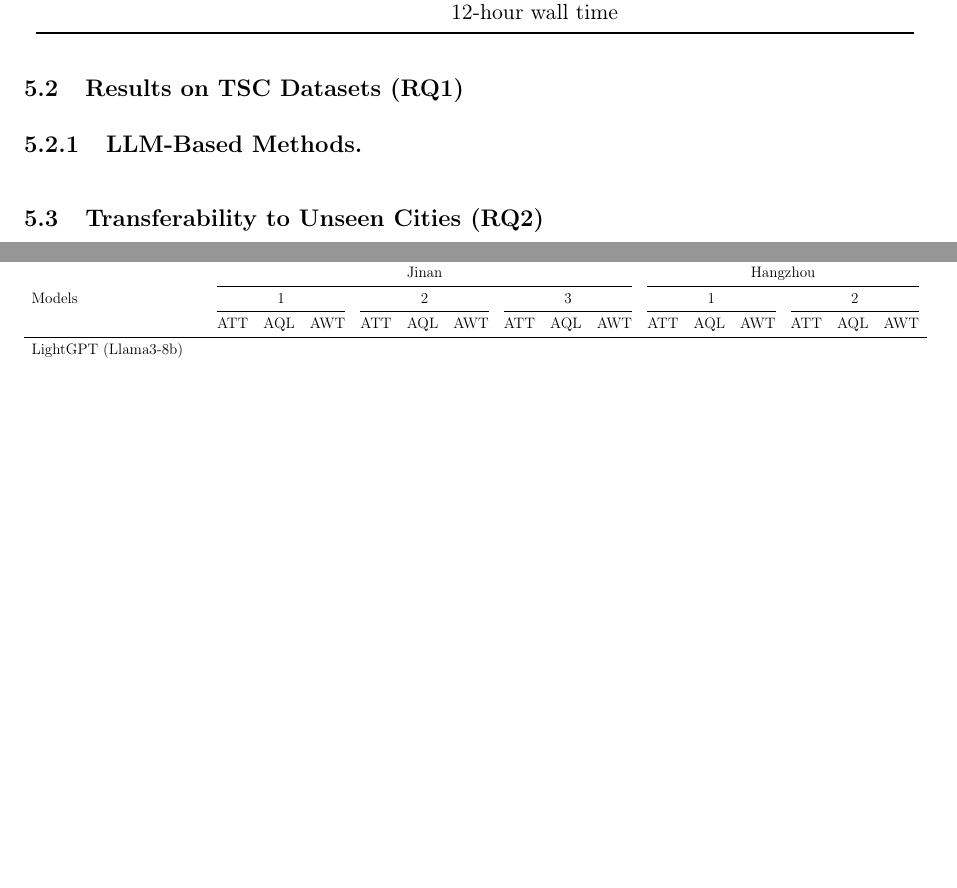
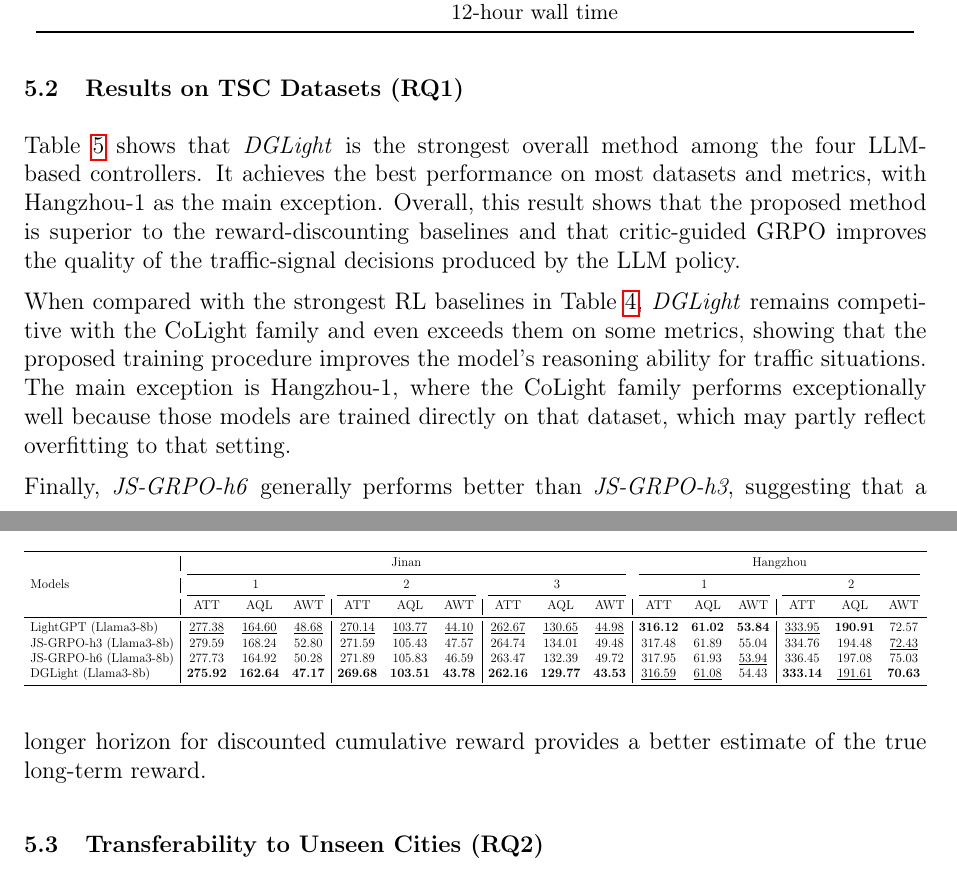
Before and after one commit to yyccbb/FYP_Report, a LaTeX document (main.tex, which reads sections/5_experiments.tex): two parts of pages 14 and 15 of 23 before the commit and two parts of pages 14 and 15 of 24 after it, joined at a grey line, cut so that both start at the same text, the shorter picture padded with empty space. Compiled offline with pdfLaTeX.

Commit message:
Experiments: complete results discussion

```diff
--- a/sections/5_experiments.tex
+++ b/sections/5_experiments.tex
@@ -136,6 +138,5 @@ All LLM-based methods use \textit{Llama3-8b} as the backbone model. For the prop
     }
 \end{table}
 
-\subsubsection{LLM-Based Methods}
 \begin{table}[t]
     \centering
@@ -143,6 +144,6 @@ All LLM-based methods use \textit{Llama3-8b} as the backbone model. For the prop
     \label{tab:tsc_llm_results}
     \resizebox{\textwidth}{!}{%
-    \begin{tabular}{lccccccccccccccc}
+    \begin{tabular}{l|ccc|ccc|ccc|ccc|ccc}
         \toprule
         & \multicolumn{9}{c}{Jinan} & \multicolumn{6}{c}{Hangzhou} \\
         \cmidrule(lr){2-10} \cmidrule(lr){11-16}
@@ -150,16 +151,20 @@ All LLM-based methods use \textit{Llama3-8b} as the backbone model. For the prop
         \cmidrule(lr){2-4} \cmidrule(lr){5-7} \cmidrule(lr){8-10} \cmidrule(lr){11-13} \cmidrule(lr){14-16}
         & ATT & AQL & AWT & ATT & AQL & AWT & ATT & AQL & AWT & ATT & AQL & AWT & ATT & AQL & AWT \\
         \midrule
-        LightGPT (Llama3-8b) &  &  &  &  &  &  &  &  &  &  &  &  &  &  &  \\
-        JS-GRPO-h3 (Llama3-8b) &  &  &  &  &  &  &  &  &  &  &  &  &  &  &  \\
-        JS-GRPO-h6 (Llama3-8b) &  &  &  &  &  &  &  &  &  &  &  &  &  &  &  \\
-        DGLight (Llama3-8b) &  &  &  &  &  &  &  &  &  &  &  &  &  &  &  \\
+        LightGPT (Llama3-8b) & \underline{277.38} & \underline{164.60} & \underline{48.68} & \underline{270.14} & \underline{103.77} & \underline{44.10} & \underline{262.67} & \underline{130.65} & \underline{44.98} & \textbf{316.12} & \textbf{61.02} & \textbf{53.84} & \underline{333.95} & \textbf{190.91} & 72.57 \\
+        JS-GRPO-h3 (Llama3-8b) & 279.59 & 168.24 & 52.80 & 271.59 & 105.43 & 47.57 & 264.74 & 134.01 & 49.48 & 317.48 & 61.89 & 55.04 & 334.76 & 194.48 & \underline{72.43} \\
+        JS-GRPO-h6 (Llama3-8b) & 277.73 & 164.92 & 50.28 & 271.89 & 105.83 & 46.59 & 263.47 & 132.39 & 49.72 & 317.95 & 61.93 & \underline{53.94} & 336.45 & 197.08 & 75.03 \\
+        DGLight (Llama3-8b) & \textbf{275.92} & \textbf{162.64} & \textbf{47.17} & \textbf{269.68} & \textbf{103.51} & \textbf{43.78} & \textbf{262.16} & \textbf{129.77} & \textbf{43.53} & \underline{316.59} & \underline{61.08} & 54.43 & \textbf{333.14} & \underline{191.61} & \textbf{70.63} \\
         \bottomrule
     \end{tabular}%
     }
 \end{table}
 
-% Add the textual analysis for RQ1 after the LLM-based results are finalized.
+Table~\ref{tab:tsc_llm_results} shows that \textit{DGLight} is the strongest overall method among the four LLM-based controllers. It achieves the best performance on most datasets and metrics, with Hangzhou-1 as the main exception. Overall, this result shows that the proposed method is superior to the reward-discounting baselines and that critic-guided GRPO improves the quality of the traffic-signal decisions produced by the LLM policy.
+
+When compared with the strongest RL baselines in Table~\ref{tab:tsc_baselines}, \textit{DGLight} remains competitive with the CoLight family and even exceeds them on some metrics, showing that the proposed training procedure improves the model's reasoning ability for traffic situations. The main exception is Hangzhou-1, where the CoLight family performs exceptionally well because those models are trained directly on that dataset, which may partly reflect overfitting to that setting.
+
+Finally, \textit{JS-GRPO-h6} generally performs better than \textit{JS-GRPO-h3}, suggesting that a longer horizon for discounted cumulative reward provides a better estimate of the true long-term reward.
 
 \subsection{Transferability to Unseen Cities (RQ2)}
 \begin{table}[t]
```
Also changed, not shown: main.pdf, sections/5_experiments.tex (6 more changed lines).
